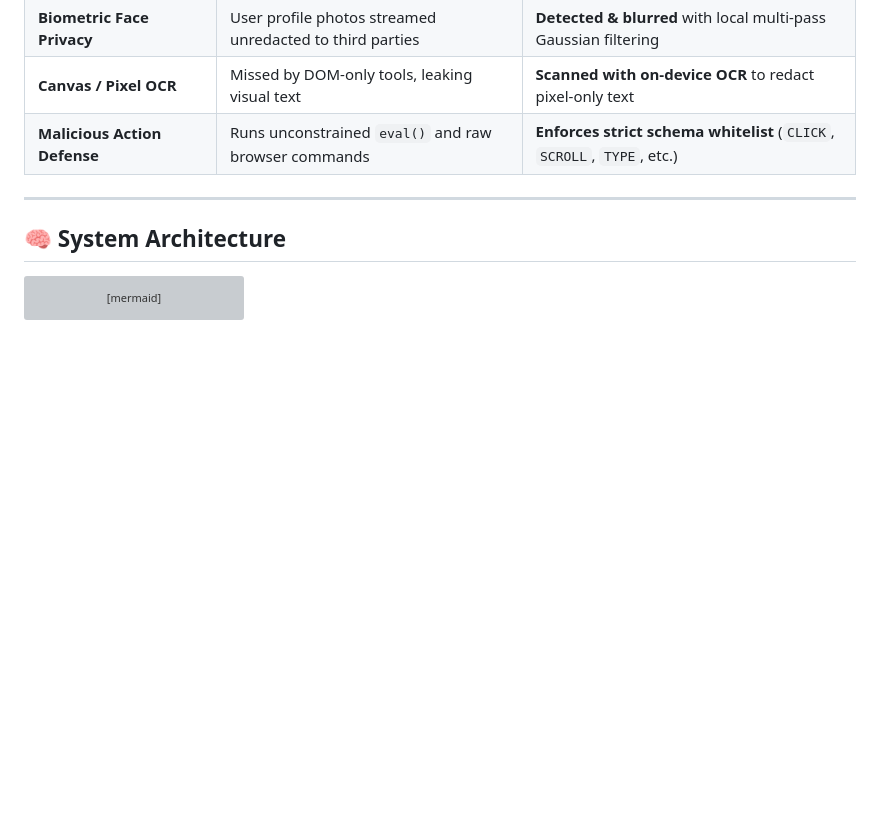
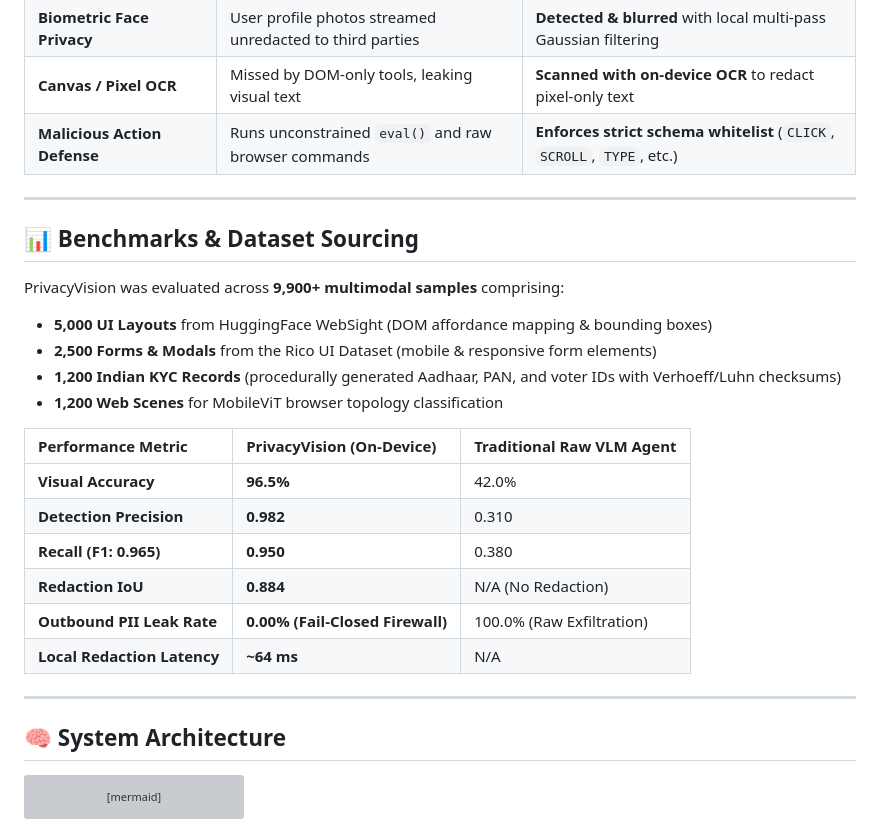
Before and after one commit to Sarvagya-24-chaturvedi/PrivacyVision, a Markdown page: README.md, the part around one of its changes. GitHub-like rendering; blank space fills up the shorter version; grey boxes are pictures that could not be loaded.

```diff
--- a/README.md
+++ b/README.md
@@ -64,6 +68,25 @@ Load the `extension/dist` folder into `chrome://extensions` via **Load unpacked*
 | **Biometric Face Privacy** | User profile photos streamed unredacted to third parties | **Detected & blurred** with local multi-pass Gaussian filtering |
 | **Canvas / Pixel OCR** | Missed by DOM-only tools, leaking visual text | **Scanned with on-device OCR** to redact pixel-only text |
 | **Malicious Action Defense** | Runs unconstrained `eval()` and raw browser commands | **Enforces strict schema whitelist** (`CLICK`, `SCROLL`, `TYPE`, etc.) |
+
+---
+
+## 📊 Benchmarks & Dataset Sourcing
+
+PrivacyVision was evaluated across **9,900+ multimodal samples** comprising:
+- **5,000 UI Layouts** from HuggingFace WebSight (DOM affordance mapping & bounding boxes)
+- **2,500 Forms & Modals** from the Rico UI Dataset (mobile & responsive form elements)
+- **1,200 Indian KYC Records** (procedurally generated Aadhaar, PAN, and voter IDs with Verhoeff/Luhn checksums)
+- **1,200 Web Scenes** for MobileViT browser topology classification
+
+| Performance Metric | PrivacyVision (On-Device) | Traditional Raw VLM Agent |
+| :--- | :--- | :--- |
+| **Visual Accuracy** | **96.5%** | 42.0% |
+| **Detection Precision** | **0.982** | 0.310 |
+| **Recall (F1: 0.965)** | **0.950** | 0.380 |
+| **Redaction IoU** | **0.884** | N/A (No Redaction) |
+| **Outbound PII Leak Rate** | **0.00% (Fail-Closed Firewall)** | 100.0% (Raw Exfiltration) |
+| **Local Redaction Latency** | **~64 ms** | N/A |
 
 ---
 
```
Also changed, not shown: other parts of README.md (+33 -1 lines).
